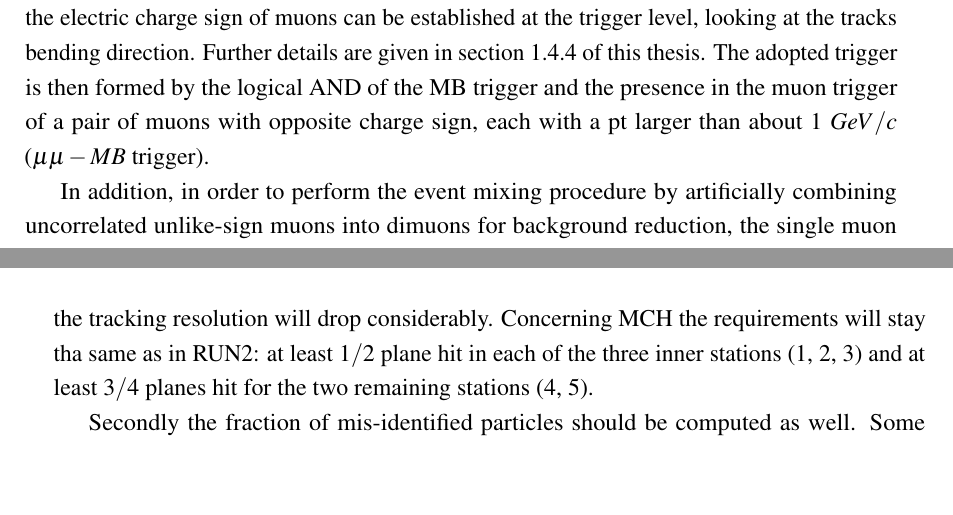
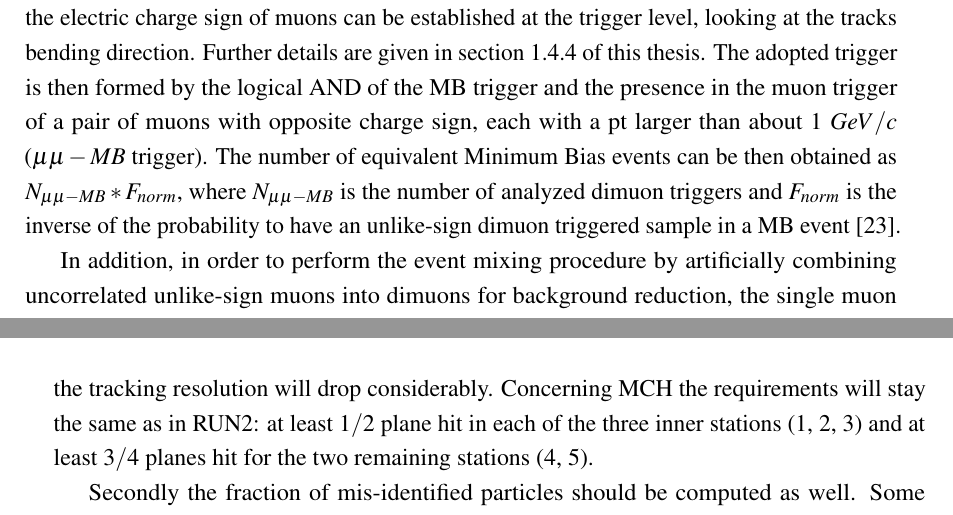
Before and after one commit to gabrielefronze/PhdThesis, a LaTeX thesis (thesis.tex, which reads Chapters/Analysis/analysis.tex, Chapters/O2/o2.tex): two parts of pages 92 and 135 of 148, joined at a grey line, cut so that both start at the same text, the shorter picture padded with empty space. Compiled offline with pdfLaTeX.

Commit message:
Final Diego's revision

```diff
--- a/Chapters/Analysis/analysis.tex
+++ b/Chapters/Analysis/analysis.tex
@@ -42,7 +42,7 @@ Thanks to the muon spectrometer geometry and to the presence of a dipole magnet,
 Further details are given in section \ref{ALICE_spectrometer} of this thesis.
 % The adopted trigger is then formed by the logical AND of the MB trigger and the presence in the muon trigger of a pair of muons with opposite charge sign, each with a pt larger than about 1 GeV/c.
 The adopted trigger is then formed by the logical AND of the MB trigger and the presence in the muon trigger of a pair of muons with opposite charge sign, each with a pt larger than about $1\ GeV/c$ ($\mu \mu-MB$ trigger).
-% The number of equivalent Minimum Bias events can be then obtained as $N_{\mu \mu-MB} * F_{norm}$, where $N_{\mu \mu-MB}$ is the number of analyzed dimuon triggers and $F_{norm}$ is the inverse of the probability to have an unlike-sign dimuon triggered sample in a MB event \cite{Adam:2016rdg}.
+The number of equivalent Minimum Bias events can be then obtained as $N_{\mu \mu-MB} * F_{norm}$, where $N_{\mu \mu-MB}$ is the number of analyzed dimuon triggers and $F_{norm}$ is the inverse of the probability to have an unlike-sign dimuon triggered sample in a MB event \cite{Adam:2016rdg}.
 
 % The former is provided by V0, the latter by the muon trigger.
 In addition, in order to perform the event mixing procedure by artificially combining uncorrelated unlike-sign muons into dimuons for background reduction, the single muon trigger has been recorded.
--- a/Chapters/O2/o2.tex
+++ b/Chapters/O2/o2.tex
@@ -548,7 +548,7 @@ Using Monte Carlo simulations one can measure such fraction computing the ratio
 A reconstructible is a muon which has been generated within the muon spectrometer acceptance and produced hits in both MCH and MID.
 For what concerns MID the requirement is that a hit (both $x$ and $y$) in at least $3/4$ planes was detected.
 In case of missing bending or non-bending information on more than $1/4$ planes the tracking resolution will drop considerably.
-Concerning MCH the requirements will stay tha same as in RUN2: at least $1/2$ plane hit in each of the three inner stations (1, 2, 3) and at least $3/4$ planes hit for the two remaining stations (4, 5).
+Concerning MCH the requirements will stay the same as in RUN2: at least $1/2$ plane hit in each of the three inner stations (1, 2, 3) and at least $3/4$ planes hit for the two remaining stations (4, 5).
 
 Secondly the fraction of mis-identified particles should be computed as well.
 Some particles which are not muons are detected and reconstructed in the MCH.
```
Also changed, not shown: Chapters/conclusions.tex (+1 -1 lines).
